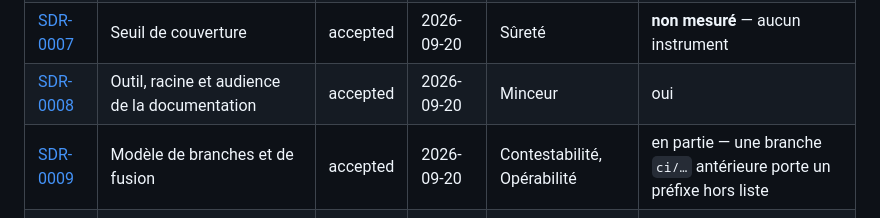
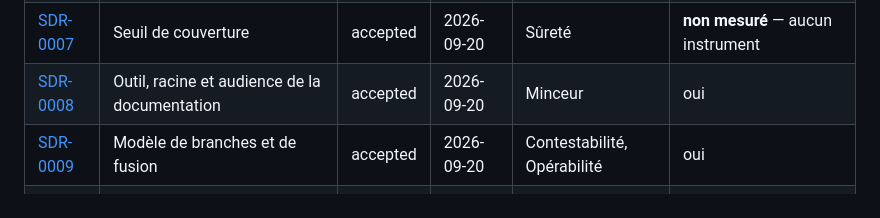
Before and after one commit to trivoallan/uske, a Markdown page: docs/architecture/arc42.md, the part around the change. Drawn GitHub-style.

```diff
--- a/docs/architecture/arc42.md
+++ b/docs/architecture/arc42.md
@@ -275,7 +275,7 @@ et non la liste de ce qui est en vigueur. À ce jour, aucun ADR n'en dépasse un
 | [SDR-0006](../adr/SDR-0006-commits.md) | Portées des commits, et ce qui tient le format | accepted | 2026-09-20 | Contestabilité | **non** — l'outil reste à installer |
 | [SDR-0007](../adr/SDR-0007-tests.md) | Seuil de couverture | accepted | 2026-09-20 | Sûreté | **non mesuré** — aucun instrument |
 | [SDR-0008](../adr/SDR-0008-documentation.md) | Outil, racine et audience de la documentation | accepted | 2026-09-20 | Minceur | oui |
-| [SDR-0009](../adr/SDR-0009-branching.md) | Modèle de branches et de fusion | accepted | 2026-09-20 | Contestabilité, Opérabilité | en partie — une branche `ci/…` antérieure porte un préfixe hors liste |
+| [SDR-0009](../adr/SDR-0009-branching.md) | Modèle de branches et de fusion | accepted | 2026-09-20 | Contestabilité, Opérabilité | oui |
 | [SDR-0010](../adr/SDR-0010-forge-and-ci.md) | Forge, chaîne d'intégration, et ce qu'un rouge empêche | accepted | 2026-09-20 | Opérabilité | oui |
 | [SDR-0011](../adr/SDR-0011-delivery.md) | Environnements servis, et ce qui fabrique une version | accepted | 2026-09-20 | Contestabilité | **non** — l'outil reste à installer |
 
```
Also changed, not shown: docs/adr/SDR-0009-branching.md (+8 -6 lines), 1 other file.
